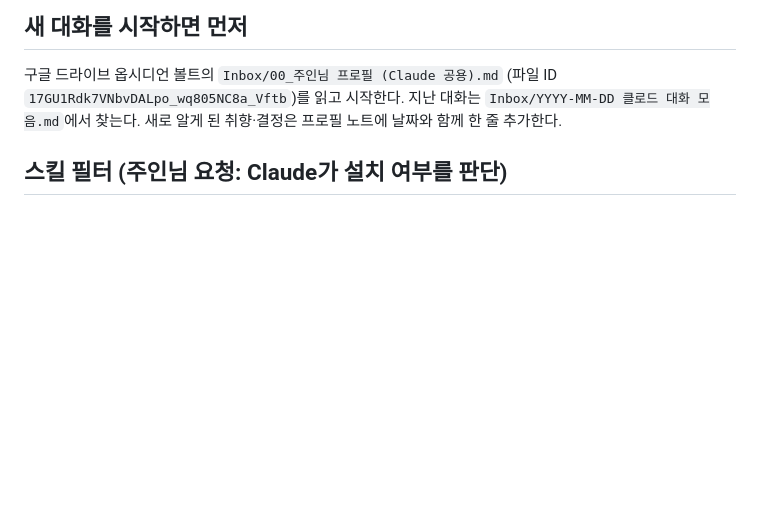
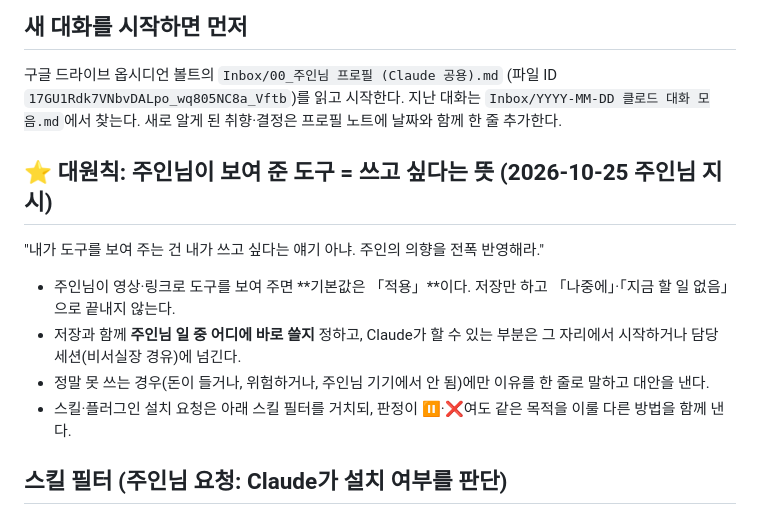
Before and after one commit to cog200489-code/my-hub1, a Markdown page: CLAUDE.md, the part around the change. Drawn GitHub-style; blank space fills up the shorter version.

Commit message:
대원칙 추가: 주인님이 보여 준 도구는 적용이 기본값
Co-Authored-By: Claude Opus 5.5 <noreply@anthropic.com>
Claude-Session: https://claude.ai/code/session_01CDd9Zx8ntVYvZFXJcdMAXf

```diff
--- a/CLAUDE.md
+++ b/CLAUDE.md
@@ -17,6 +17,13 @@
 ## 새 대화를 시작하면 먼저
 구글 드라이브 옵시디언 볼트의 `Inbox/00_주인님 프로필 (Claude 공용).md` (파일 ID `17GU1Rdk7VNbvDALpo_wq805NC8a_Vftb`)를 읽고 시작한다.
 지난 대화는 `Inbox/YYYY-MM-DD 클로드 대화 모음.md`에서 찾는다. 새로 알게 된 취향·결정은 프로필 노트에 날짜와 함께 한 줄 추가한다.
+
+## ⭐ 대원칙: 주인님이 보여 준 도구 = 쓰고 싶다는 뜻 (2026-10-25 주인님 지시)
+"내가 도구를 보여 주는 건 내가 쓰고 싶다는 얘기 아냐. 주인의 의향을 전폭 반영해라."
+- 주인님이 영상·링크로 도구를 보여 주면 **기본값은 「적용」**이다. 저장만 하고 「나중에」·「지금 할 일 없음」으로 끝내지 않는다.
+- 저장과 함께 **주인님 일 중 어디에 바로 쓸지** 정하고, Claude가 할 수 있는 부분은 그 자리에서 시작하거나 담당 세션(비서실장 경유)에 넘긴다.
+- 정말 못 쓰는 경우(돈이 들거나, 위험하거나, 주인님 기기에서 안 됨)에만 이유를 한 줄로 말하고 대안을 낸다.
+- 스킬·플러그인 설치 요청은 아래 스킬 필터를 거치되, 판정이 ⏸️·❌여도 같은 목적을 이룰 다른 방법을 함께 낸다.
 
 ## 스킬 필터 (주인님 요청: Claude가 설치 여부를 판단)
 주인님이 스킬/플러그인 링크를 보내면 설치 전에 아래로 판정하고 한 줄 결론(✅ 설치 / ⏸️ 보류 / ❌ 비추)을 먼저 말한다.
```
Also changed, not shown: 1 other file.
